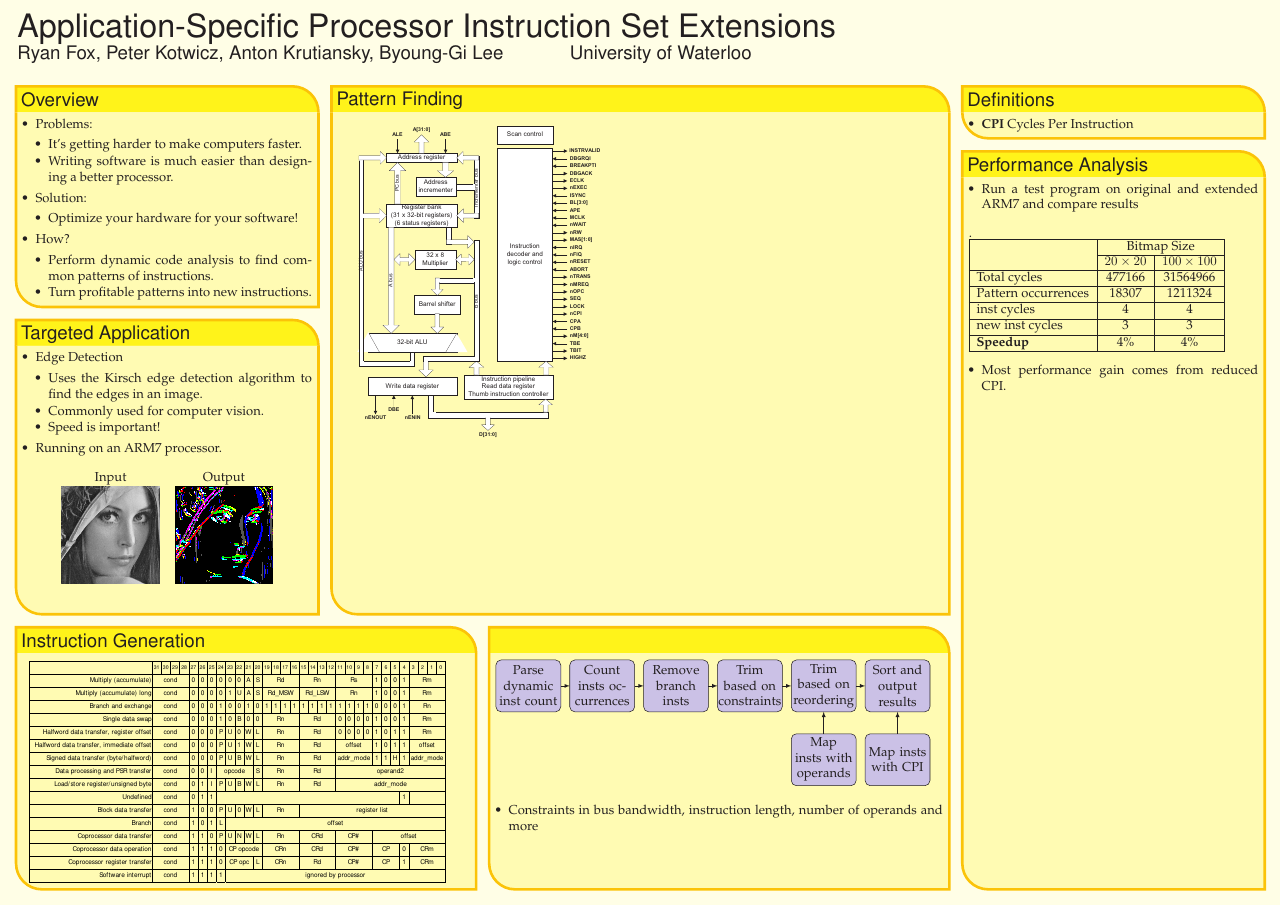
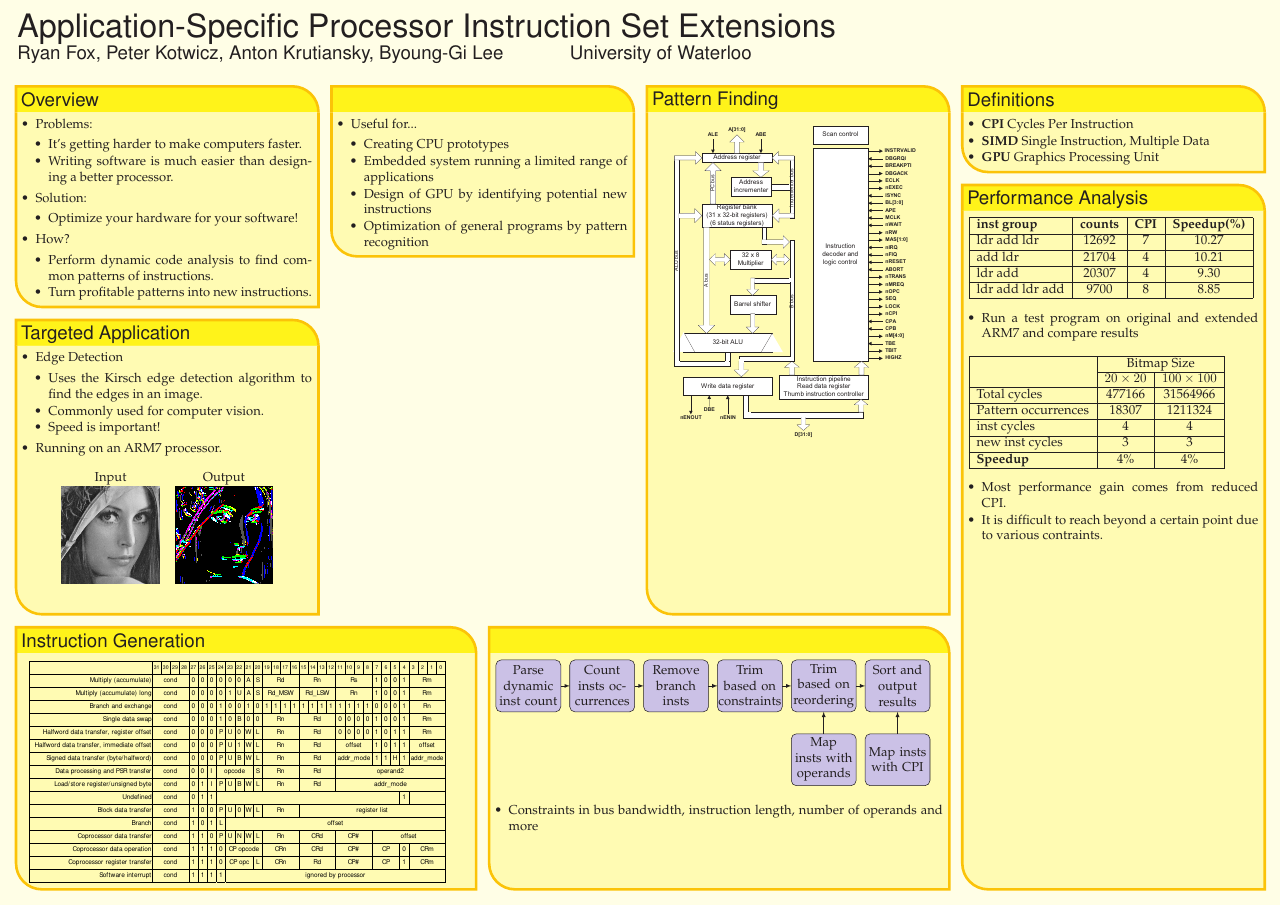
Before and after one commit to rcfox/ASPISE-Symposium-Poster, a LaTeX poster (poster.tex): the whole page. Compiled offline with pdfLaTeX.

Commit message:
added a table of instruction (candidate) groups

```diff
--- a/poster.tex
+++ b/poster.tex
@@ -199,6 +199,8 @@
     %%%%%%%%%%%%%%%%%%%%%%%%%%%%%%%%%%%%%%%%%%%%%%%%%%%%%%%%%%%%%%%%%%%%%%%%%%%%%%
     \begin{itemize}
       \item \textbf{CPI} Cycles Per Instruction
+      \item \textbf{SIMD} Single Instruction, Multiple Data
+      \item \textbf{GPU} Graphics Processing Unit
     \end{itemize}
  }
 
@@ -231,9 +233,22 @@
       \end{tabular}
     \end{center}
   }
-
 %%%%%%%%%%%%%%%%%%%%%%%%%%%%%%%%%%%%%%%%%%%%%%%%%%%%%%%%%%%%%%%%%%%%%%%%%%%%%%
-  \headerbox{Pattern Finding}{name=patternfinding,column=1,span=2,above=generation}{
+  \headerbox{}{name=overview2,column=1,span=1}
+   {
+%%%%%%%%%%%%%%%%%%%%%%%%%%%%%%%%%%%%%%%%%%%%%%%%%%%%%%%%%%%%%%%%%%%%%%%%%%%%%%
+     \begin{itemize}
+       \item Useful for...
+       \begin{itemize}
+         \item Creating CPU prototypes
+         \item Embedded system running a limited range of applications
+         \item Design of GPU by identifying potential new instructions
+         \item Optimization of general programs by pattern recognition
+       \end{itemize}
+     \end{itemize}
+   }
+%%%%%%%%%%%%%%%%%%%%%%%%%%%%%%%%%%%%%%%%%%%%%%%%%%%%%%%%%%%%%%%%%%%%%%%%%%%%%%
+  \headerbox{Pattern Finding}{name=patternfinding,column=2,span=1,above=generation}{
 %%%%%%%%%%%%%%%%%%%%%%%%%%%%%%%%%%%%%%%%%%%%%%%%%%%%%%%%%%%%%%%%%%%%%%%%%%%%%%
 
     \includegraphics[trim=34mm 30mm 10mm 20mm,clip=true,scale=0.5]{arm_cpu}
@@ -276,10 +291,18 @@
 %%%%%%%%%%%%%%%%%%%%%%%%%%%%%%%%%%%%%%%%%%%%%%%%%%%%%%%%%%%%%%%%%%%%%%%%%%%%%%
   \headerbox{Performance Analysis}{name=analysis,column=3,below=definitions,above=bottom}{
 %%%%%%%%%%%%%%%%%%%%%%%%%%%%%%%%%%%%%%%%%%%%%%%%%%%%%%%%%%%%%%%%%%%%%%%%%%%%%%
+    \begin{tabular}{| l | c | c | c |}
+      \hline
+      \textbf{inst group} & \textbf{counts} & \textbf{CPI} & \textbf{Speedup(\%)} \\ \hline
+      ldr add ldr & 12692 & 7 & 10.27 \\ \hline
+      add ldr & 21704 & 4 & 10.21 \\ \hline
+      ldr add & 20307 & 4 & 9.30 \\ \hline
+      ldr add ldr add & 9700 & 8 & 8.85 \\ \hline
+    \end{tabular}
+
     \begin{itemize}
       \item Run a test program on original and extended ARM7 and compare results
     \end{itemize}
-.
 
     \begin{tabular}{| l | c | c |}
       \hline
@@ -295,6 +318,7 @@
 
     \begin{itemize}
       \item Most performance gain comes from reduced CPI.
+      \item It is difficult to reach beyond a certain point due to various contraints.
     \end{itemize}
 
   }
```
